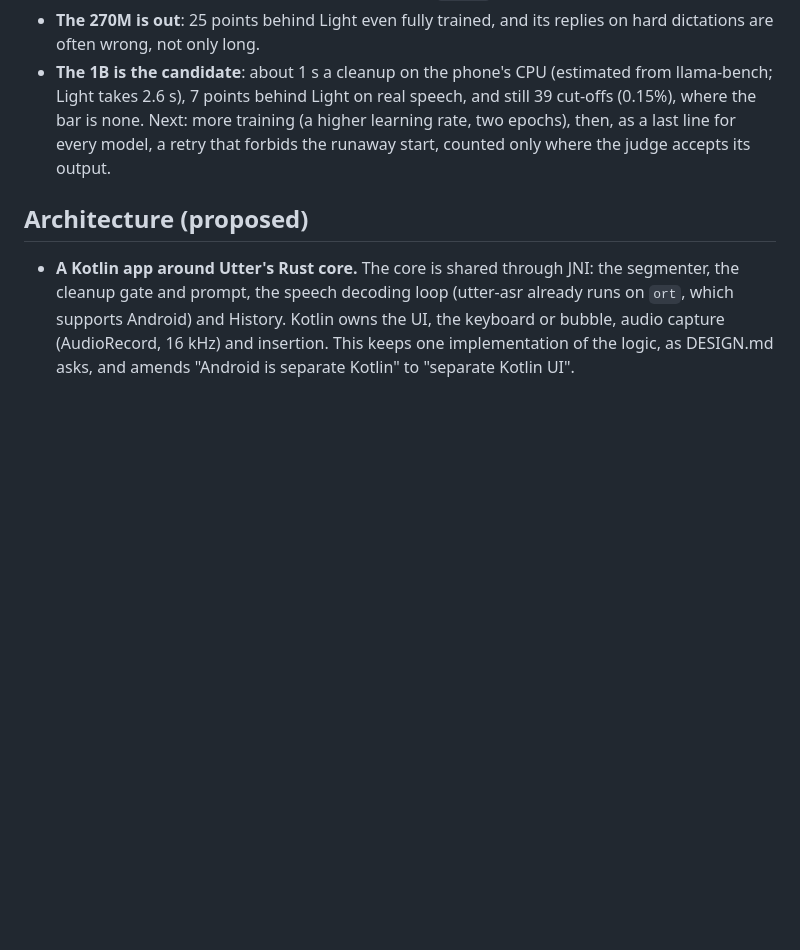
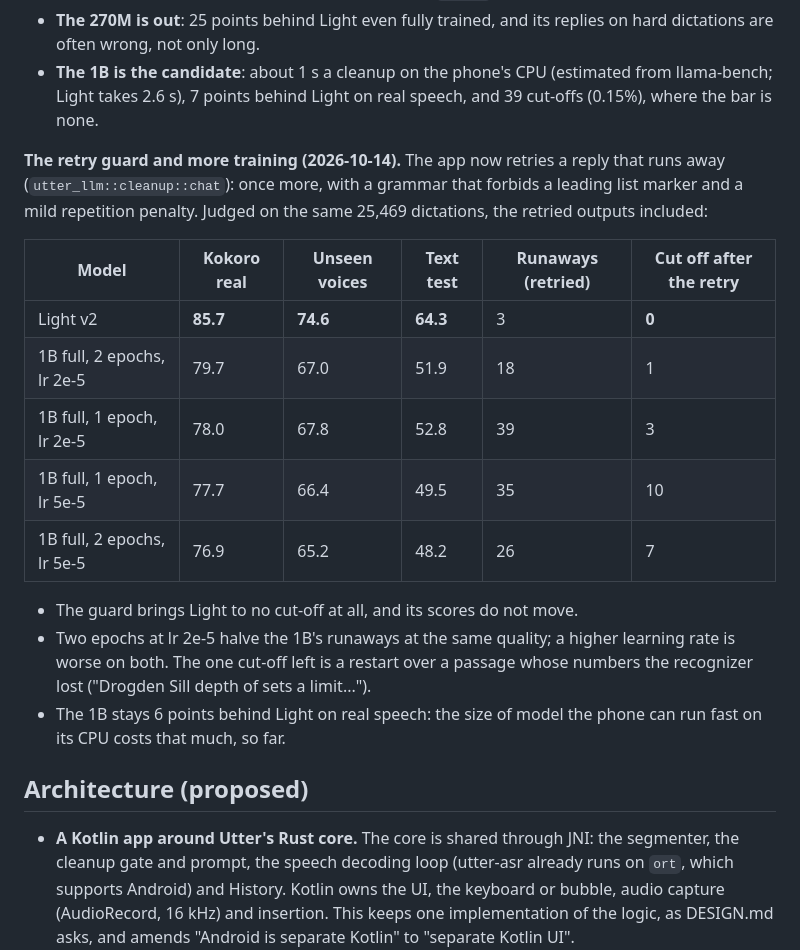
Before and after one commit to ductai199x/utter, a Markdown page: docs/plan-android.md, the part around the change. Rendered like a GitHub page; blank space fills up the shorter version.

Commit message:
Android plan: the retry guard and 1B training variants, judged
Co-Authored-By: Claude Opus 5.5 <noreply@anthropic.com>

```diff
--- a/docs/plan-android.md
+++ b/docs/plan-android.md
@@ -106,10 +106,27 @@ each), judged with Light v2 by `utter-eval` (26B judge) on all 25,469 held-out d
 - **The 270M is out**: 25 points behind Light even fully trained, and its replies on hard
   dictations are often wrong, not only long.
 - **The 1B is the candidate**: about 1 s a cleanup on the phone's CPU (estimated from llama-bench;
-  Light takes 2.6 s), 7 points behind Light on real speech, and still 39 cut-offs (0.15%), where
-  the bar is none. Next: more training (a higher learning rate, two epochs), then, as a last
-  line for every model, a retry that forbids the runaway start, counted only where the judge
-  accepts its output.
+  Light takes 2.6 s), 7 points behind Light on real speech, and 39 cut-offs (0.15%), where the
+  bar is none.
+
+**The retry guard and more training (2026-10-14).** The app now retries a reply that runs away
+(`utter_llm::cleanup::chat`): once more, with a grammar that forbids a leading list marker and a
+mild repetition penalty. Judged on the same 25,469 dictations, the retried outputs included:
+
+| Model | Kokoro real | Unseen voices | Text test | Runaways (retried) | Cut off after the retry |
+|---|---|---|---|---|---|
+| Light v2 | **85.7** | **74.6** | **64.3** | 3 | **0** |
+| 1B full, 2 epochs, lr 2e-5 | 79.7 | 67.0 | 51.9 | 18 | 1 |
+| 1B full, 1 epoch, lr 2e-5 | 78.0 | 67.8 | 52.8 | 39 | 3 |
+| 1B full, 1 epoch, lr 5e-5 | 77.7 | 66.4 | 49.5 | 35 | 10 |
+| 1B full, 2 epochs, lr 5e-5 | 76.9 | 65.2 | 48.2 | 26 | 7 |
+
+- The guard brings Light to no cut-off at all, and its scores do not move.
+- Two epochs at lr 2e-5 halve the 1B's runaways at the same quality; a higher learning rate is
+  worse on both. The one cut-off left is a restart over a passage whose numbers the recognizer
+  lost ("Drogden Sill depth of sets a limit...").
+- The 1B stays 6 points behind Light on real speech: the size of model the phone can run fast
+  on its CPU costs that much, so far.
 
 ## Architecture (proposed)
 
```
